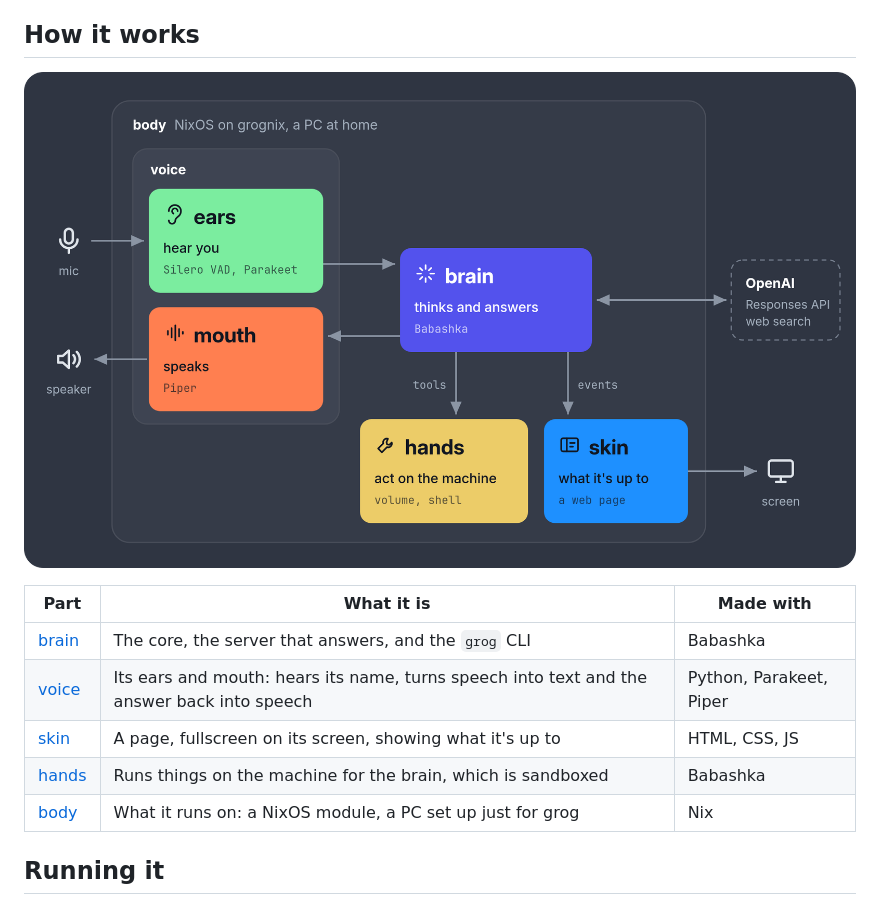
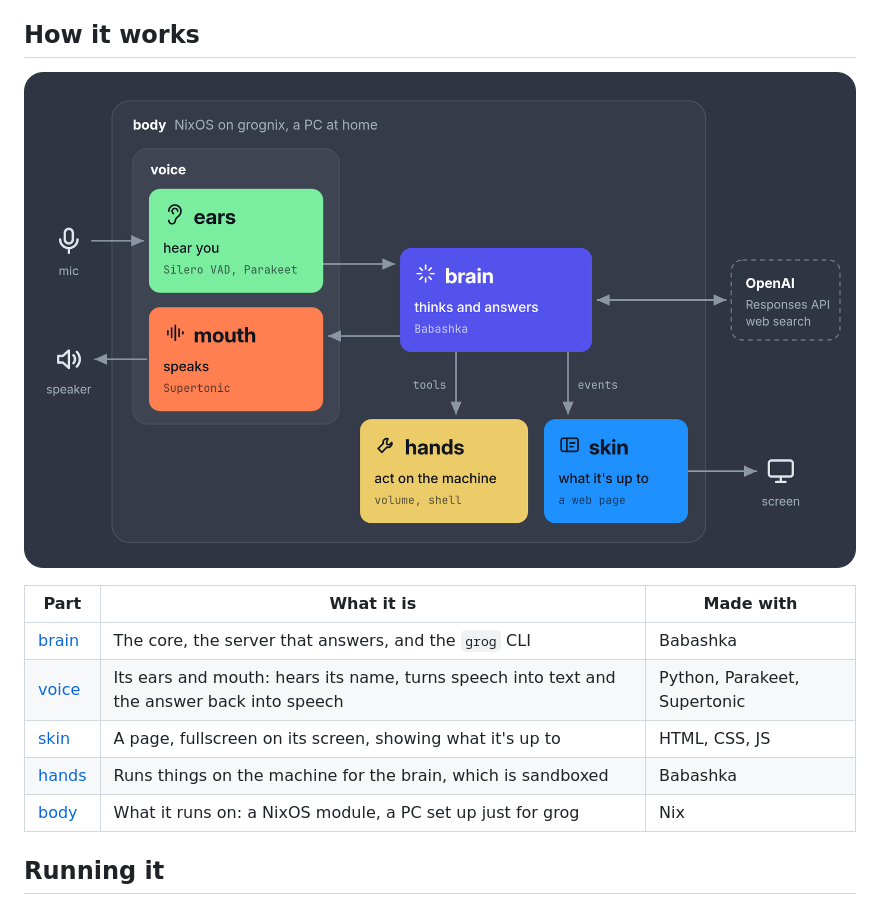
Before and after one commit to ericdallo/grog, a Markdown page: README.md, the part around the change. Rendered like a GitHub page; pictures changed too: images/parts.png.

```diff
--- a/README.md
+++ b/README.md
@@ -13,13 +13,13 @@ You connect it to your AI provider and install it in a separated machine with op
 
 ![grog's parts: voice (ears and mouth), brain, hands and skin, running on its body](images/parts.png)
 
-| Part                           | What it is                                                                                 | Made with               |
-|--------------------------------|--------------------------------------------------------------------------------------------|-------------------------|
-| [brain](brain/README.md)       | The core, the server that answers, and the `grog` CLI                                      | Babashka                |
-| [voice](voice/README.md)       | Its ears and mouth: hears its name, turns speech into text and the answer back into speech | Python, Parakeet, Piper |
-| [skin](skin/README.md)         | A page, fullscreen on its screen, showing what it's up to                                  | HTML, CSS, JS           |
-| [hands](brain/README.md#hands) | Runs things on the machine for the brain, which is sandboxed                               | Babashka                |
-| [body](body/README.md)         | What it runs on: a NixOS module, a PC set up just for grog                                 | Nix                     |
+| Part                           | What it is                                                                                 | Made with                    |
+|--------------------------------|--------------------------------------------------------------------------------------------|------------------------------|
+| [brain](brain/README.md)       | The core, the server that answers, and the `grog` CLI                                      | Babashka                     |
+| [voice](voice/README.md)       | Its ears and mouth: hears its name, turns speech into text and the answer back into speech | Python, Parakeet, Supertonic |
+| [skin](skin/README.md)         | A page, fullscreen on its screen, showing what it's up to                                  | HTML, CSS, JS                |
+| [hands](brain/README.md#hands) | Runs things on the machine for the brain, which is sandboxed                               | Babashka                     |
+| [body](body/README.md)         | What it runs on: a NixOS module, a PC set up just for grog                                 | Nix                          |
 
 ## Running it
 
```
Also changed, not shown: AGENTS.md (+2 -2 lines), plans/voice.md (added, +298 -0 lines), voice/README.md (+21 -7 lines), 15 other files.
